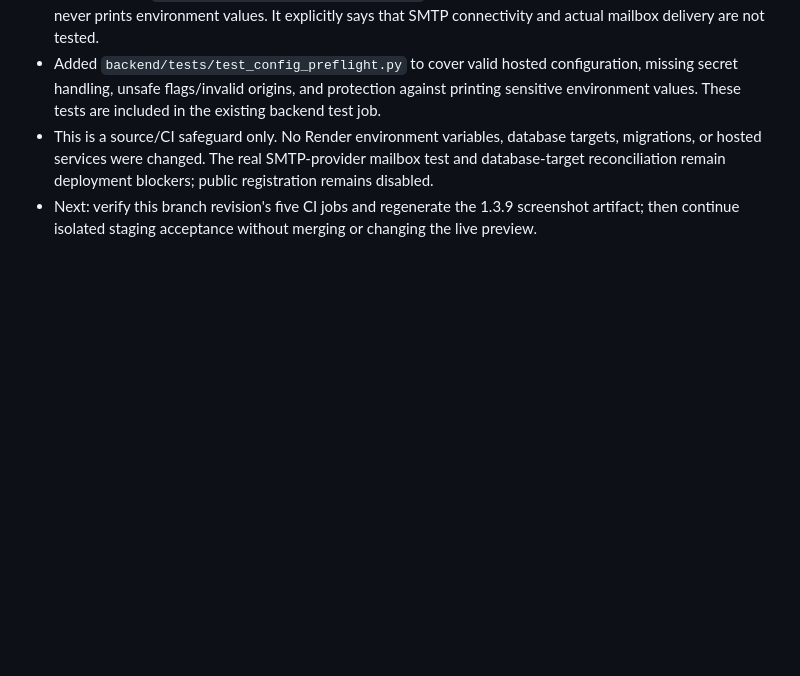
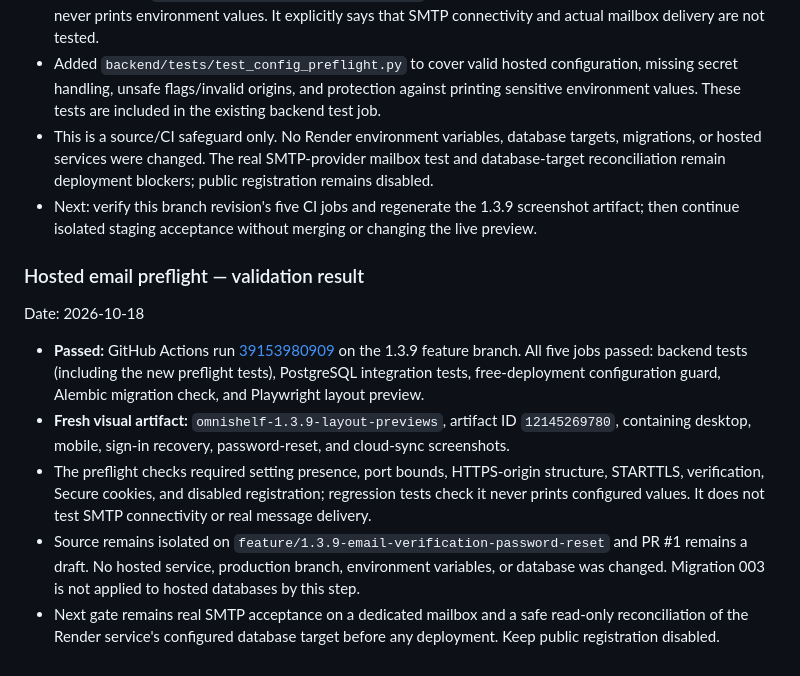
Before and after one commit to Reisquin/Omnishelf, a Markdown page: PROJECT_PROGRESS.md, the part around the change. GitHub-like rendering; blank space fills up the shorter version.

Commit message:
Record passing email preflight CI and previews

```diff
--- a/PROJECT_PROGRESS.md
+++ b/PROJECT_PROGRESS.md
@@ -353,3 +353,12 @@ Date: 2026-10-18
 - Added `backend/tests/test_config_preflight.py` to cover valid hosted configuration, missing secret handling, unsafe flags/invalid origins, and protection against printing sensitive environment values. These tests are included in the existing backend test job.
 - This is a source/CI safeguard only. No Render environment variables, database targets, migrations, or hosted services were changed. The real SMTP-provider mailbox test and database-target reconciliation remain deployment blockers; public registration remains disabled.
 - Next: verify this branch revision's five CI jobs and regenerate the 1.3.9 screenshot artifact; then continue isolated staging acceptance without merging or changing the live preview.
+
+### Hosted email preflight — validation result
+Date: 2026-10-18
+
+- **Passed:** GitHub Actions run [39153980909](https://github.com/Reisquin/Omnishelf/actions/runs/39153980909) on the 1.3.9 feature branch. All five jobs passed: backend tests (including the new preflight tests), PostgreSQL integration tests, free-deployment configuration guard, Alembic migration check, and Playwright layout preview.
+- **Fresh visual artifact:** `omnishelf-1.3.9-layout-previews`, artifact ID `12145269780`, containing desktop, mobile, sign-in recovery, password-reset, and cloud-sync screenshots.
+- The preflight checks required setting presence, port bounds, HTTPS-origin structure, STARTTLS, verification, Secure cookies, and disabled registration; regression tests check it never prints configured values. It does not test SMTP connectivity or real message delivery.
+- Source remains isolated on `feature/1.3.9-email-verification-password-reset` and PR #1 remains a draft. No hosted service, production branch, environment variables, or database was changed. Migration 003 is not applied to hosted databases by this step.
+- Next gate remains real SMTP acceptance on a dedicated mailbox and a safe read-only reconciliation of the Render service's configured database target before any deployment. Keep public registration disabled.
```
